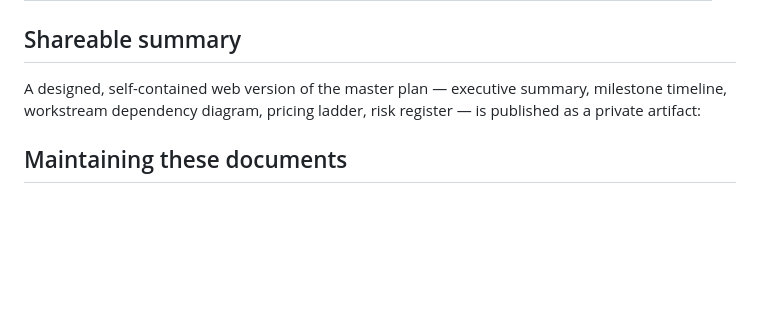
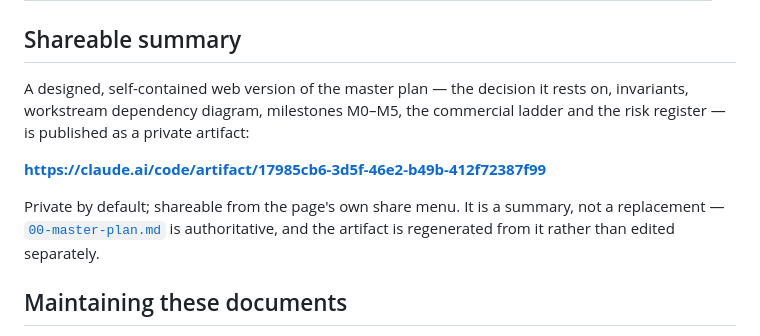
Before and after one commit to Wordpressistic/memberistic, a Markdown page: docs/strategy/README.md, the part around the change. Drawn GitHub-style; blank space fills up the shorter version.

Commit message:
Link the published master plan artifact from the strategy index
The designed web summary is a view of 00-master-plan.md, not a second
source of truth — noted so it gets regenerated rather than edited apart.

Co-Authored-By: Claude Opus 5 <noreply@anthropic.com>
Claude-Session: https://claude.ai/code/session_01Raja36yUJCZzJ2ZapzKQzV

```diff
--- a/docs/strategy/README.md
+++ b/docs/strategy/README.md
@@ -42,11 +42,15 @@ its assumptions written down, not as a prediction.
 
 ## Shareable summary
 
-A designed, self-contained web version of the master plan — executive summary,
-milestone timeline, workstream dependency diagram, pricing ladder, risk
-register — is published as a private artifact:
+A designed, self-contained web version of the master plan — the decision it
+rests on, invariants, workstream dependency diagram, milestones M0–M5, the
+commercial ladder and the risk register — is published as a private artifact:
 
-<!-- ARTIFACT-URL -->
+**https://claude.ai/code/artifact/17985cb6-3d5f-46e2-b49b-412f72387f99**
+
+Private by default; shareable from the page's own share menu. It is a summary,
+not a replacement — [`00-master-plan.md`](00-master-plan.md) is authoritative,
+and the artifact is regenerated from it rather than edited separately.
 
 ## Maintaining these documents
 
```
